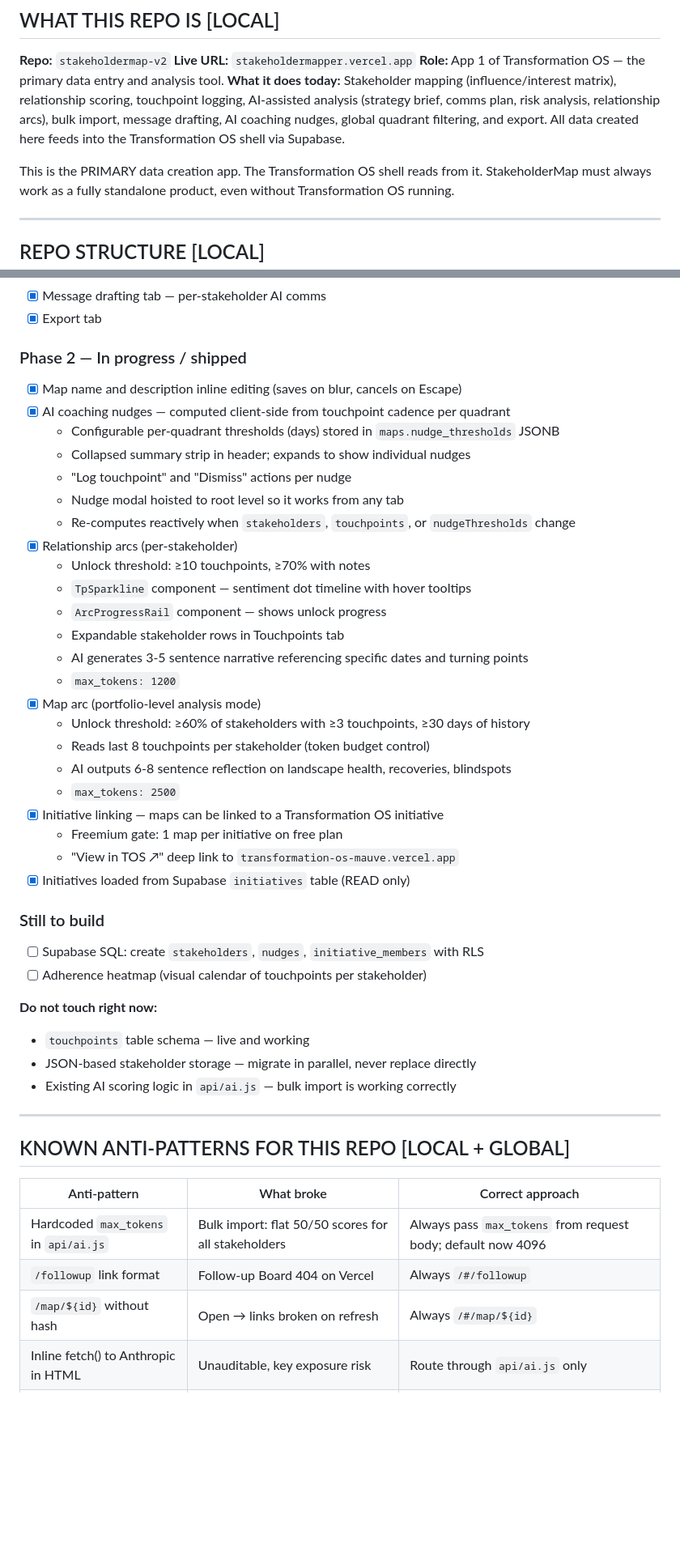
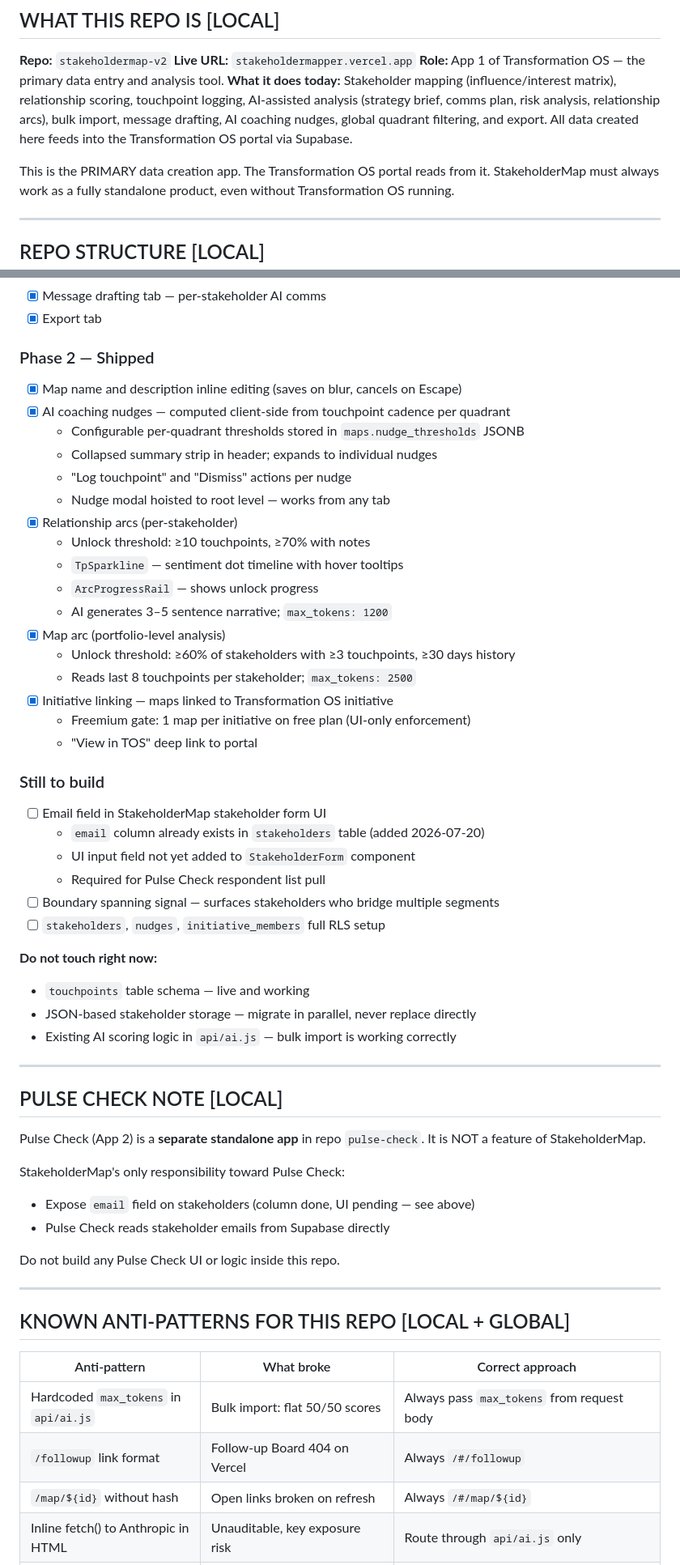
Before and after one commit to netskyf-cell/stakeholdermap-v2, a Markdown page: CLAUDE.md, 2 parts joined by grey strips. Shown at 81% size. Rendered like a GitHub page; blank space fills up the shorter version.

```diff
--- a/CLAUDE.md
+++ b/CLAUDE.md
@@ -16,9 +16,9 @@
 scoring, touchpoint logging, AI-assisted analysis (strategy brief, comms plan, risk
 analysis, relationship arcs), bulk import, message drafting, AI coaching nudges,
 global quadrant filtering, and export. All data created here feeds into the
-Transformation OS shell via Supabase.
+Transformation OS portal via Supabase.
 
-This is the PRIMARY data creation app. The Transformation OS shell reads from it.
+This is the PRIMARY data creation app. The Transformation OS portal reads from it.
 StakeholderMap must always work as a fully standalone product, even without
 Transformation OS running.
 
@@ -149,34 +147,32 @@ Supabase anon key is safe to hardcode in `index.html`.
 - [x] Message drafting tab — per-stakeholder AI comms
 - [x] Export tab
 
-### Phase 2 — In progress / shipped
+### Phase 2 — Shipped
 - [x] Map name and description inline editing (saves on blur, cancels on Escape)
 - [x] AI coaching nudges — computed client-side from touchpoint cadence per quadrant
-  - Configurable per-quadrant thresholds (days) stored in `maps.nudge_thresholds` JSONB
-  - Collapsed summary strip in header; expands to show individual nudges
+  - Configurable per-quadrant thresholds stored in `maps.nudge_thresholds` JSONB
+  - Collapsed summary strip in header; expands to individual nudges
   - "Log touchpoint" and "Dismiss" actions per nudge
-  - Nudge modal hoisted to root level so it works from any tab
-  - Re-computes reactively when `stakeholders`, `touchpoints`, or `nudgeThresholds` change
+  - Nudge modal hoisted to root level — works from any tab
 - [x] Relationship arcs (per-stakeholder)
   - Unlock threshold: ≥10 touchpoints, ≥70% with notes
-  - `TpSparkline` component — sentiment dot timeline with hover tooltips
-  - `ArcProgressRail` component — shows unlock progress
-  - Expandable stakeholder rows in Touchpoints tab
-  - AI generates 3-5 sentence narrative referencing specific dates and turning points
-  - `max_tokens: 1200`
-- [x] Map arc (portfolio-level analysis mode)
-  - Unlock threshold: ≥60% of stakeholders with ≥3 touchpoints, ≥30 days of history
-  - Reads last 8 touchpoints per stakeholder (token budget control)
-  - AI outputs 6-8 sentence reflection on landscape health, recoveries, blindspots
-  - `max_tokens: 2500`
-- [x] Initiative linking — maps can be linked to a Transformation OS initiative
-  - Freemium gate: 1 map per initiative on free plan
-  - "View in TOS ↗" deep link to `transformation-os-mauve.vercel.app`
-- [x] Initiatives loaded from Supabase `initiatives` table (READ only)
+  - `TpSparkline` — sentiment dot timeline with hover tooltips
+  - `ArcProgressRail` — shows unlock progress
+  - AI generates 3–5 sentence narrative; `max_tokens: 1200`
+- [x] Map arc (portfolio-level analysis)
+  - Unlock threshold: ≥60% of stakeholders with ≥3 touchpoints, ≥30 days history
+  - Reads last 8 touchpoints per stakeholder; `max_tokens: 2500`
+- [x] Initiative linking — maps linked to Transformation OS initiative
+  - Freemium gate: 1 map per initiative on free plan (UI-only enforcement)
+  - "View in TOS" deep link to portal
 
 ### Still to build
-- [ ] Supabase SQL: create `stakeholders`, `nudges`, `initiative_members` with RLS
-- [ ] Adherence heatmap (visual calendar of touchpoints per stakeholder)
+- [ ] Email field in StakeholderMap stakeholder form UI
+  - `email` column already exists in `stakeholders` table (added 2026-07-20)
+  - UI input field not yet added to `StakeholderForm` component
+  - Required for Pulse Check respondent list pull
+- [ ] Boundary spanning signal — surfaces stakeholders who bridge multiple segments
+- [ ] `stakeholders`, `nudges`, `initiative_members` full RLS setup
 
 **Do not touch right now:**
 - `touchpoints` table schema — live and working
@@ -185,11 +181,24 @@ Supabase anon key is safe to hardcode in `index.html`.
 
 ---
 
+## PULSE CHECK NOTE [LOCAL]
+
+Pulse Check (App 2) is a **separate standalone app** in repo `pulse-check`.
+It is NOT a feature of StakeholderMap.
+
+StakeholderMap's only responsibility toward Pulse Check:
+- Expose `email` field on stakeholders (column done, UI pending — see above)
+- Pulse Check reads stakeholder emails from Supabase directly
+
+Do not build any Pulse Check UI or logic inside this repo.
+
+---
+
 ## KNOWN ANTI-PATTERNS FOR THIS REPO [LOCAL + GLOBAL]
 
 | Anti-pattern | What broke | Correct approach |
 |---|---|---|
-| Hardcoded `max_tokens` in `api/ai.js` | Bulk import: flat 50/50 scores for all stakeholders | Always pass `max_tokens` from request body; default now 4096 |
+| Hardcoded `max_tokens` in `api/ai.js` | Bulk import: flat 50/50 scores | Always pass `max_tokens` from request body |
 | `/followup` link format | Follow-up Board 404 on Vercel | Always `/#/followup` |
-| `/map/${id}` without hash | Open → links broken on refresh | Always `/#/map/${id}` |
+| `/map/${id}` without hash | Open links broken on refresh | Always `/#/map/${id}` |
 | Inline fetch() to Anthropic in HTML | Unauditable, key exposure risk | Route through `api/ai.js` only |
```
Also changed, not shown: other parts of CLAUDE.md (+34 -43 lines).
